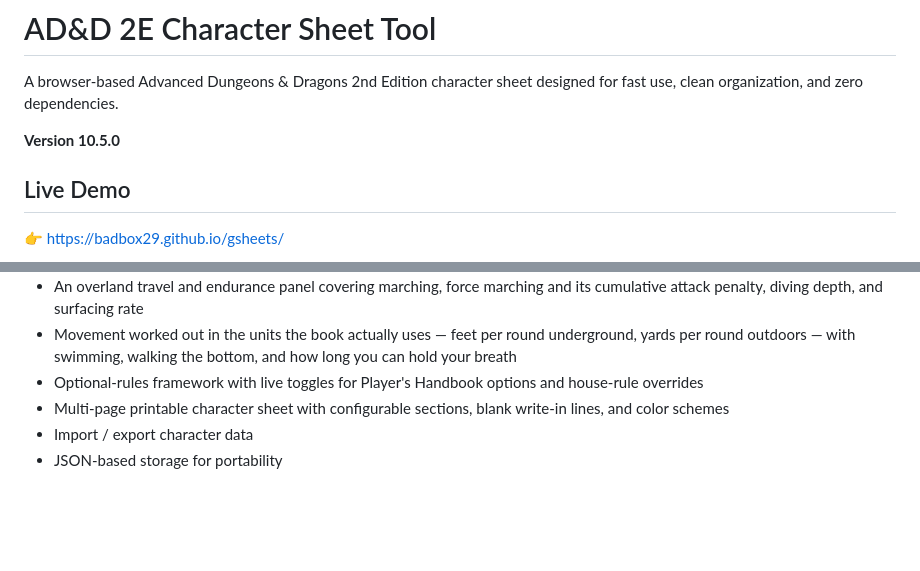
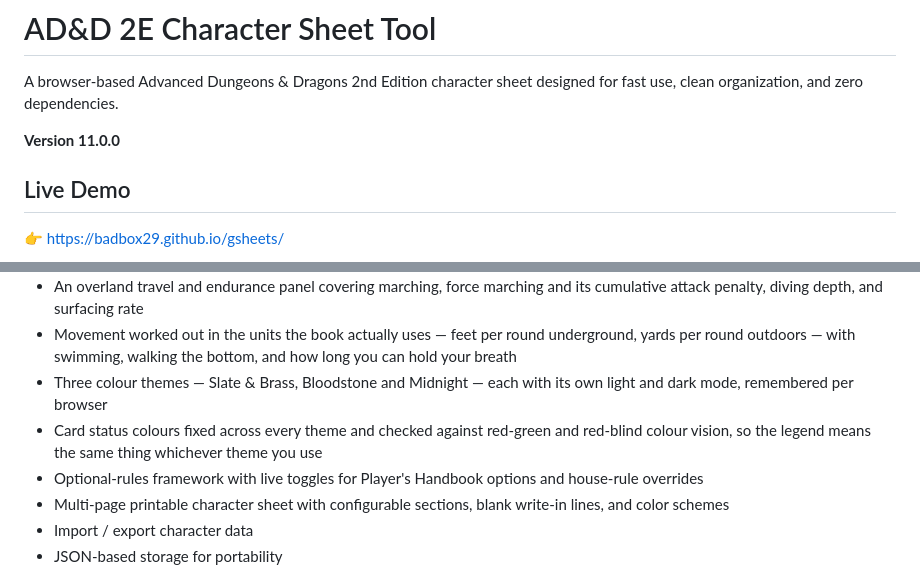
Before and after one commit to badbox29/gsheets, a Markdown page: README.md, 2 parts joined by grey strips. Rendered like a GitHub page; blank space fills up the shorter version.

```diff
--- a/README.md
+++ b/README.md
@@ -2,7 +2,7 @@
 
 A browser-based Advanced Dungeons & Dragons 2nd Edition character sheet designed for fast use, clean organization, and zero dependencies.
 
-**Version 10.5.0**
+**Version 11.0.0**
 
 ## Live Demo
 
@@ -36,6 +36,8 @@ Where'd it get the name?  "gsheets" is a shortening of "Ghome's sheets", because
 * A climbing panel giving your chance of success and your rate of climb for any surface and condition, with the armor, race and encumbrance penalties itemized
 * An overland travel and endurance panel covering marching, force marching and its cumulative attack penalty, diving depth, and surfacing rate
 * Movement worked out in the units the book actually uses — feet per round underground, yards per round outdoors — with swimming, walking the bottom, and how long you can hold your breath
+* Three colour themes — Slate & Brass, Bloodstone and Midnight — each with its own light and dark mode, remembered per browser
+* Card status colours fixed across every theme and checked against red-green and red-blind colour vision, so the legend means the same thing whichever theme you use
 * Optional-rules framework with live toggles for Player's Handbook options and house-rule overrides
 * Multi-page printable character sheet with configurable sections, blank write-in lines, and color schemes
 * Import / export character data
```
Also changed, not shown: other parts of README.md (+66 -0 lines).
